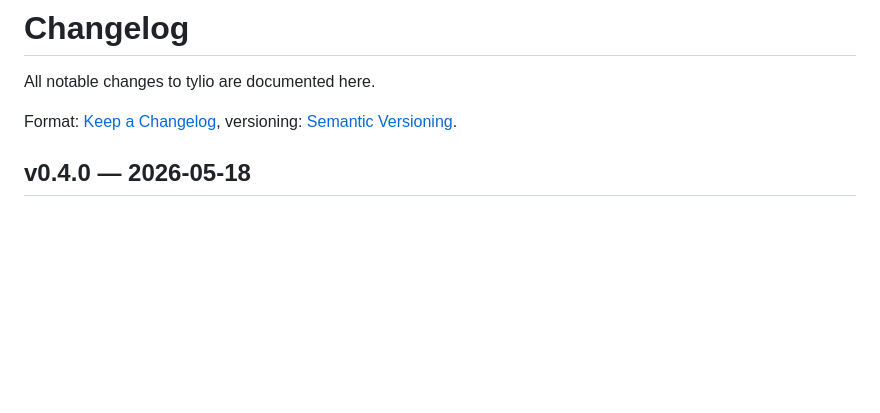
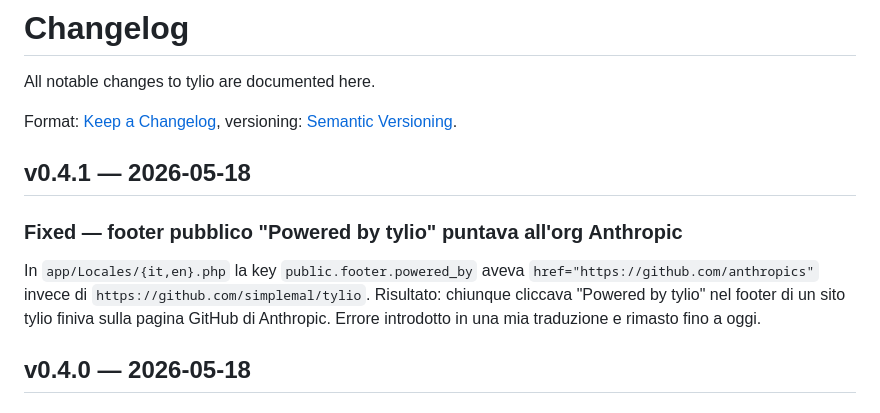
Before and after one commit to simplemal/tylio, a Markdown page: CHANGELOG.md, the part around the change. GitHub-like rendering; blank space fills up the shorter version.

Commit message:
chore(release): v0.4.1

```diff
--- a/CHANGELOG.md
+++ b/CHANGELOG.md
@@ -4,6 +4,13 @@ All notable changes to tylio are documented here.
 
 Format: [Keep a Changelog](https://keepachangelog.com/en/1.1.0/),
 versioning: [Semantic Versioning](https://semver.org/spec/v2.0.0.html).
+
+
+## v0.4.1 — 2026-05-18
+
+### Fixed — footer pubblico "Powered by tylio" puntava all'org Anthropic
+
+In `app/Locales/{it,en}.php` la key `public.footer.powered_by` aveva `href="https://github.com/anthropics"` invece di `https://github.com/simplemal/tylio`. Risultato: chiunque cliccava "Powered by tylio" nel footer di un sito tylio finiva sulla pagina GitHub di Anthropic. Errore introdotto in una mia traduzione e rimasto fino a oggi.
 
 
 ## v0.4.0 — 2026-05-18
```
